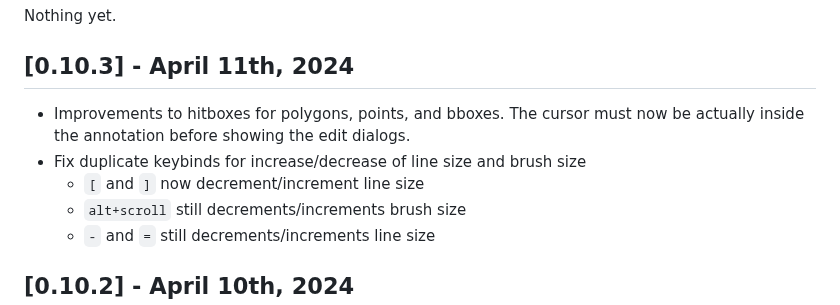
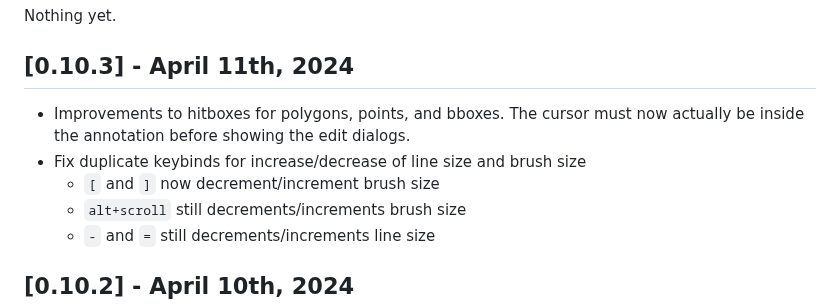
Before and after one commit to SenteraLLC/ulabel, a Markdown page: changelog.md, the part around the change. Rendered like a GitHub page.

Commit message:
Minor changelog fixes

```diff
--- a/changelog.md
+++ b/changelog.md
@@ -7,9 +7,9 @@ All notable changes to this project will be documented here.
 Nothing yet.
 
 ## [0.10.3] - April 11th, 2024
-- Improvements to hitboxes for polygons, points, and bboxes. The cursor must now be actually inside the annotation before showing the edit dialogs.
+- Improvements to hitboxes for polygons, points, and bboxes. The cursor must now actually be inside the annotation before showing the edit dialogs.
 - Fix duplicate keybinds for increase/decrease of line size and brush size
-  - `[` and `]` now decrement/increment line size
+  - `[` and `]` now decrement/increment brush size
   - `alt+scroll` still decrements/increments brush size
   - `-` and `=` still decrements/increments line size
 
```
